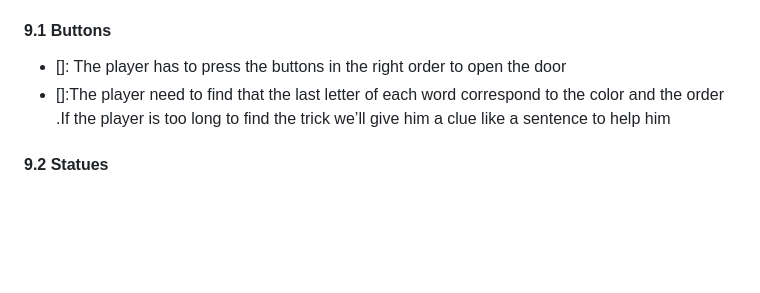
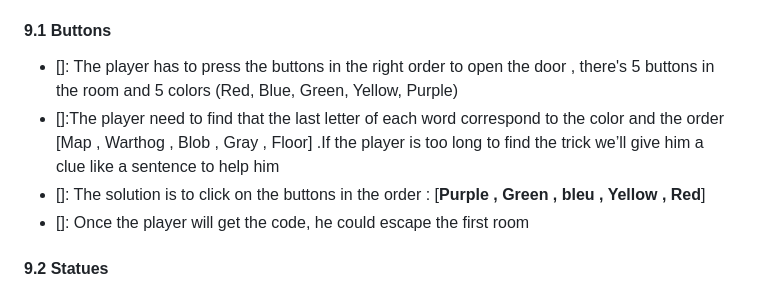
Before and after one commit to algosup/2022-2023-project-4-game-design-Team-1, a Markdown page: Specifications/Functional_Specifications.md, the part around the change. GitHub-like rendering; blank space fills up the shorter version.

Commit message:
Add enigmas

```diff
--- a/Specifications/Functional_Specifications.md
+++ b/Specifications/Functional_Specifications.md
@@ -108,8 +108,11 @@
 
 #### 9.1 Buttons
 
-- []: The player has to press the buttons in the right order to open the door
-- []:The player need to find that the last letter of each word correspond to the color and the order .If the player is too long to find the trick we’ll give him a clue like a sentence to help him
+- []: The player has to press the buttons in the right order to open the door , there's 5 buttons in the room and 5 colors (Red, Blue, Green, Yellow, Purple)
+- []:The player need to find that the last letter of each word correspond to the color and the order [Map , Warthog , Blob , Gray , Floor] .If the player is too long to find the trick we’ll give him a clue like a sentence to help him
+- []: The solution is to click on the buttons in the order : [**Purple , Green , bleu , Yellow , Red**]
+- []: Once the player will get the code, he could escape the first room
+
 
 #### 9.2 Statues
 
```
